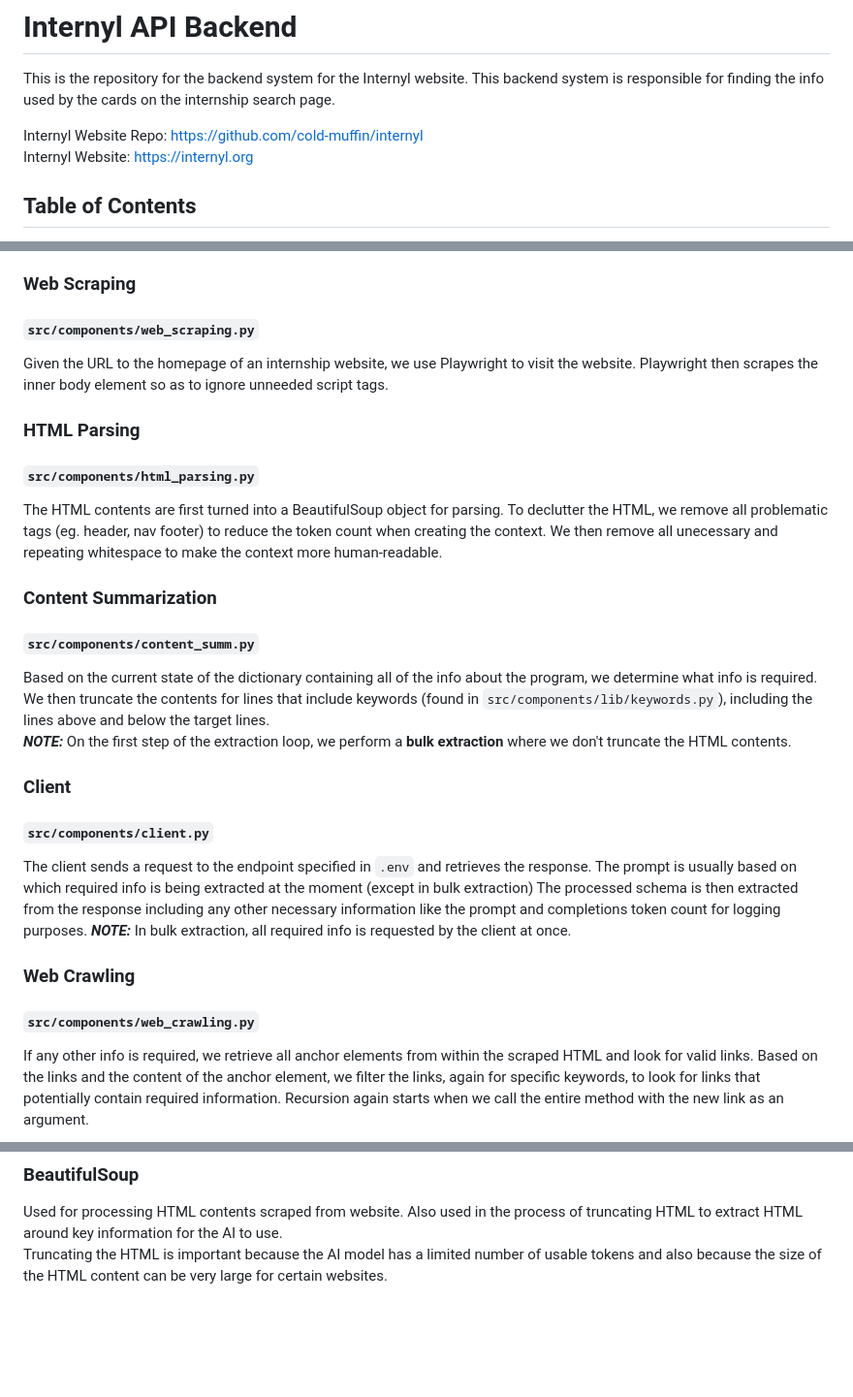
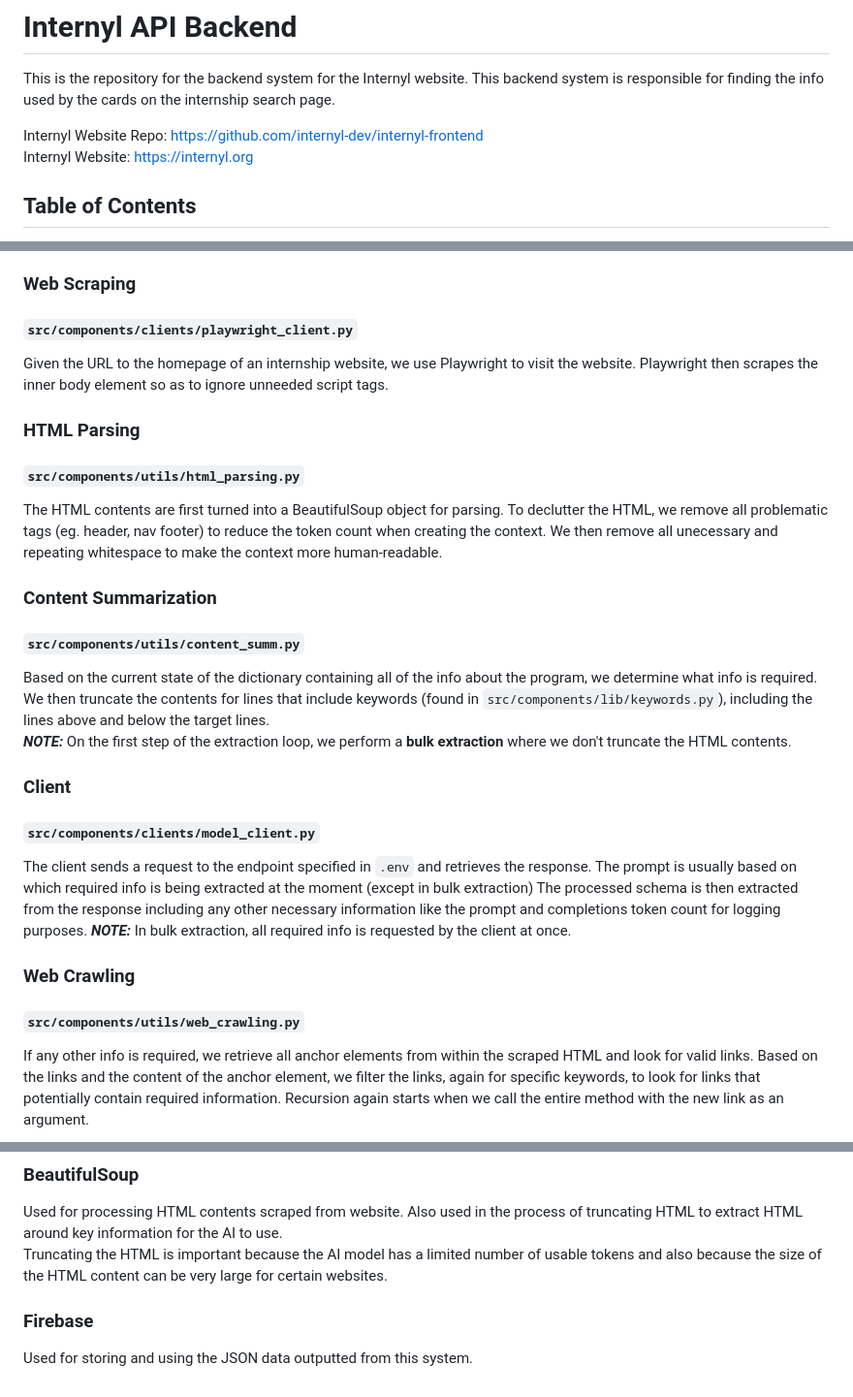
Before and after one commit to internyl-dev/data-acquisition-pipeline, a Markdown page: docs/README.md, 3 parts joined by grey strips. Shown at 97% size. Rendered like a GitHub page; blank space fills up the shorter version.

Commit message:
Updated README.md because it didn't go through last time.

```diff
--- a/docs/README.md
+++ b/docs/README.md
@@ -2,7 +2,7 @@
 
 This is the repository for the backend system for the Internyl website. This backend system is responsible for finding the info used by the cards on the internship search page.
 
-Internyl Website Repo: https://github.com/cold-muffin/internyl
+Internyl Website Repo: https://github.com/internyl-dev/internyl-frontend
 <br>
 Internyl Website: https://internyl.org
 
@@ -47,29 +47,29 @@ python run.py
 The entire process is a recursive loop where we take the HTML contents of a webpage, send the HTML to an AI model to extract our target internship information, and find other links from within the webpage that may include any possible missing information. The process recurses from one of the links found in the aforementioned last step.
 
 ### Web Scraping
-#### `src/components/web_scraping.py`
+#### `src/components/clients/playwright_client.py`
 
 Given the URL to the homepage of an internship website, we use Playwright to visit the website. Playwright then scrapes the inner body element so as to ignore unneeded script tags.
 
 ### HTML Parsing
-#### `src/components/html_parsing.py`
+#### `src/components/utils/html_parsing.py`
 
 The HTML contents are first turned into a BeautifulSoup object for parsing. To declutter the HTML, we remove all problematic tags (eg. header, nav footer) to reduce the token count when creating the context. We then remove all unecessary and repeating whitespace to make the context more human-readable.
 
 ### Content Summarization
-#### `src/components/content_summ.py`
+#### `src/components/utils/content_summ.py`
 
 Based on the current state of the dictionary containing all of the info about the program, we determine what info is required. We then truncate the contents for lines that include keywords (found in `src/components/lib/keywords.py`), including the lines above and below the target lines. <br>
 **_NOTE:_** On the first step of the extraction loop, we perform a **bulk extraction** where we don't truncate the HTML contents.
 
 ### Client
-#### `src/components/client.py`
+#### `src/components/clients/model_client.py`
 
 The client sends a request to the endpoint specified in `.env` and retrieves the response. The prompt is usually based on which required info is being extracted at the moment (except in bulk extraction) The processed schema is then extracted from the response including any other necessary information like the prompt and completions token count for logging purposes.
 **_NOTE:_** In bulk extraction, all required info is requested by the client at once.
 
 ### Web Crawling
-#### `src/components/web_crawling.py`
+#### `src/components/utils/web_crawling.py`
 
 If any other info is required, we retrieve all anchor elements from within the scraped HTML and look for valid links. Based on the links and the content of the anchor element, we filter the links, again for specific keywords, to look for links that potentially contain required information. Recursion again starts when we call the entire method with the new link as an argument.
 
@@ -81,3 +81,6 @@ Used for scraping websites of HTML contents. Capable of loading JavaScript drive
 ### BeautifulSoup
 Used for processing HTML contents scraped from website. Also used in the process of truncating HTML to extract HTML around key information for the AI to use. <br>
 Truncating the HTML is important because the AI model has a limited number of usable tokens and also because the size of the HTML content can be very large for certain websites.
+
+### Firebase
+Used for storing and using the JSON data outputted from this system.
```
